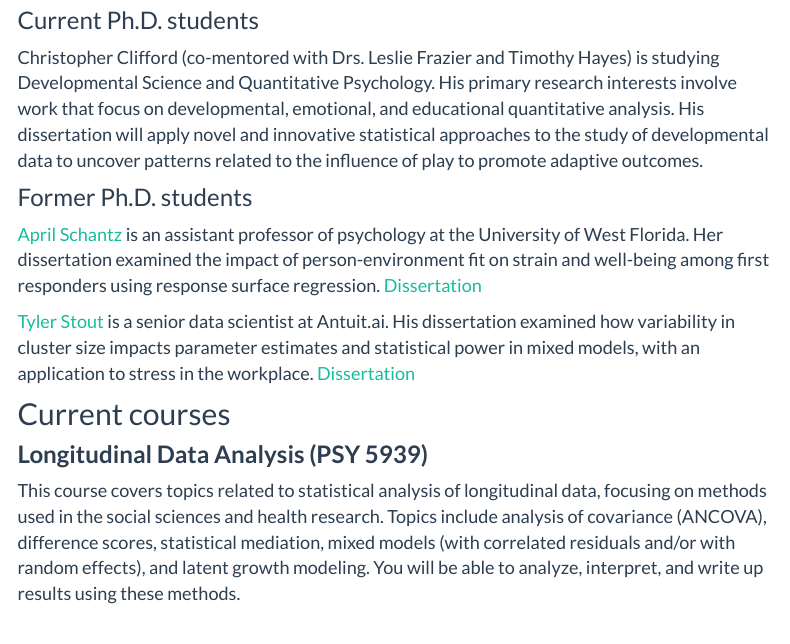
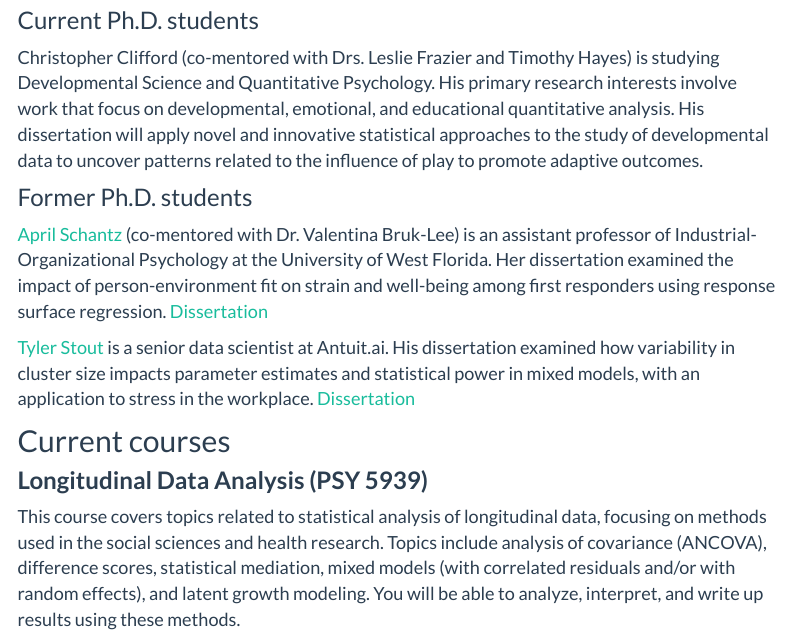
Before and after one commit to stefanycoxe/stefanycoxe.github.io, an R Markdown document (teaching.Rmd): the page in a window 1100 px wide, from 370 px down. Rendered offline with R 4.5, knitr and Pandoc, with nearby package versions; menus at the side of the page are left out.

Commit message:
Updated Teaching

```diff
--- a/teaching.Rmd
+++ b/teaching.Rmd
@@ -18,7 +18,7 @@ Christopher Clifford (co-mentored with Drs. Leslie Frazier and Timothy Hayes) is
 
 ### Former Ph.D. students
 
-[April Schantz](https://uwf.edu/ukcoh/departments/psychology/faculty/april-schantz.html) is an assistant professor of psychology at the University of West Florida. Her dissertation examined the impact of person-environment fit on strain and well-being among first responders using response surface regression. [Dissertation](https://digitalcommons.fiu.edu/etd/3768/)
+[April Schantz](https://uwf.edu/ukcoh/departments/psychology/faculty/april-schantz.html) (co-mentored with Dr. Valentina Bruk-Lee) is an assistant professor of Industrial-Organizational Psychology at the University of West Florida. Her dissertation examined the impact of person-environment fit on strain and well-being among first responders using response surface regression. [Dissertation](https://digitalcommons.fiu.edu/etd/3768/)
 
 [Tyler Stout](https://www.linkedin.com/in/tylerstout1/) is a senior data scientist at Antuit.ai. His dissertation examined how variability in cluster size impacts parameter estimates and statistical power in mixed models, with an application to stress in the workplace. [Dissertation](https://digitalcommons.fiu.edu/etd/2979/)
 
```
Also changed, not shown: index.html, teaching.html.
